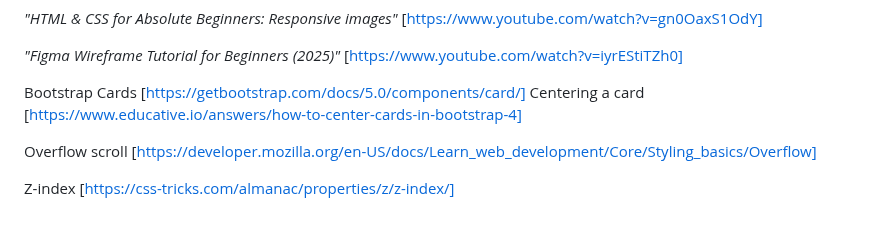
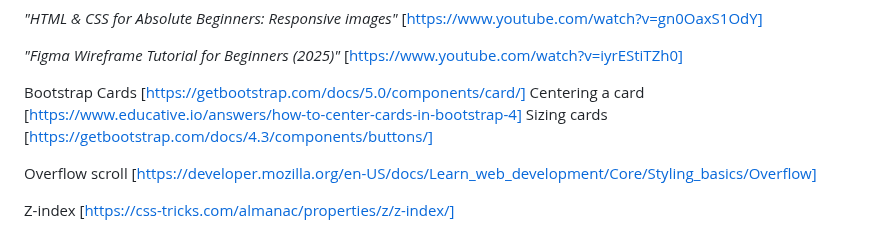
Before and after one commit to ljk28/MP1, a Markdown page: README.md, the part around the change. Rendered like a GitHub page.

Commit message:
Add ref to read me for sizing b. cards

```diff
--- a/README.md
+++ b/README.md
@@ -401,6 +401,8 @@ Bootstrap Cards
 [https://getbootstrap.com/docs/5.0/components/card/]
 Centering a card
 [https://www.educative.io/answers/how-to-center-cards-in-bootstrap-4]
+Sizing cards
+[https://getbootstrap.com/docs/4.3/components/buttons/]
 
 Overflow scroll
 [https://developer.mozilla.org/en-US/docs/Learn_web_development/Core/Styling_basics/Overflow]
```
